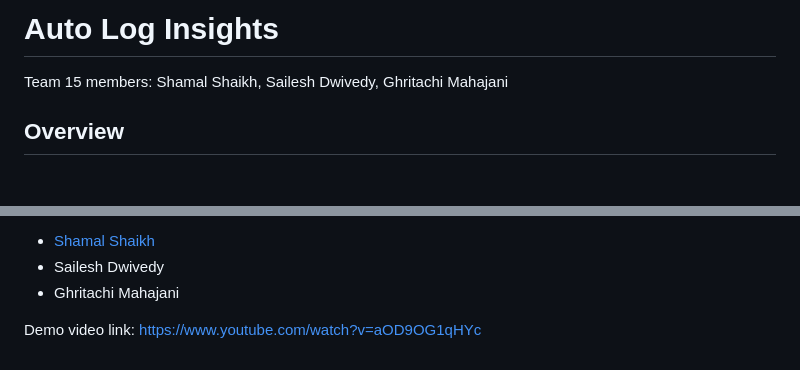
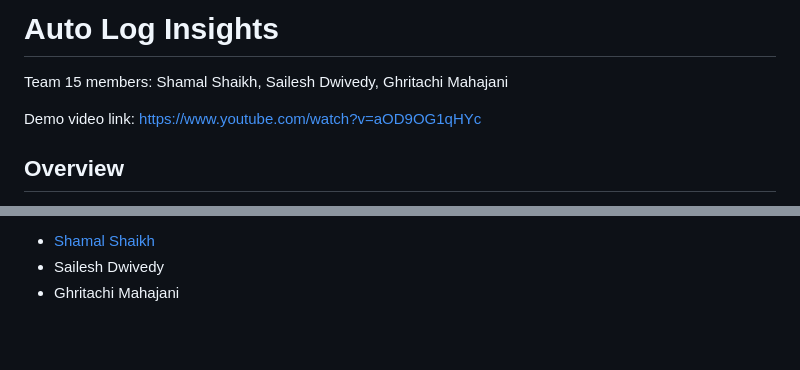
Before and after one commit to saileshdwivedy30/Auto-Log-Insights, a Markdown page: README.md, 2 parts joined by grey strips. GitHub-like rendering; blank space fills up the shorter version.

```diff
--- a/README.md
+++ b/README.md
@@ -1,6 +1,8 @@
 # Auto Log Insights
 
 Team 15 members: Shamal Shaikh, Sailesh Dwivedy, Ghritachi Mahajani
+
+Demo video link: https://www.youtube.com/watch?v=aOD9OG1qHYc
 
 ## Overview
 
@@ -115,6 +117,3 @@ gcloud compute firewall-rules create allow-kibana \
 - [Shamal Shaikh](https://www.linkedin.com/in/shamal-shaikh/)
 - Sailesh Dwivedy
 - Ghritachi Mahajani
-
-
-Demo video link: https://www.youtube.com/watch?v=aOD9OG1qHYc
```
